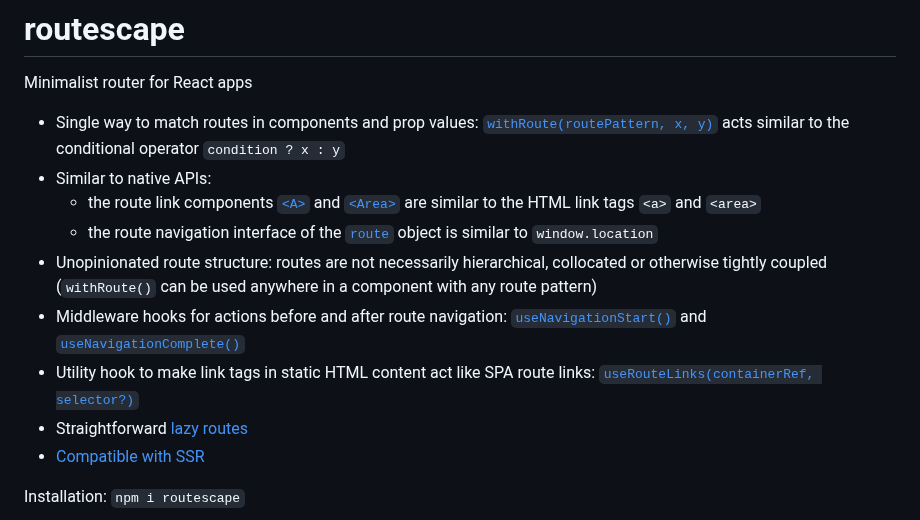
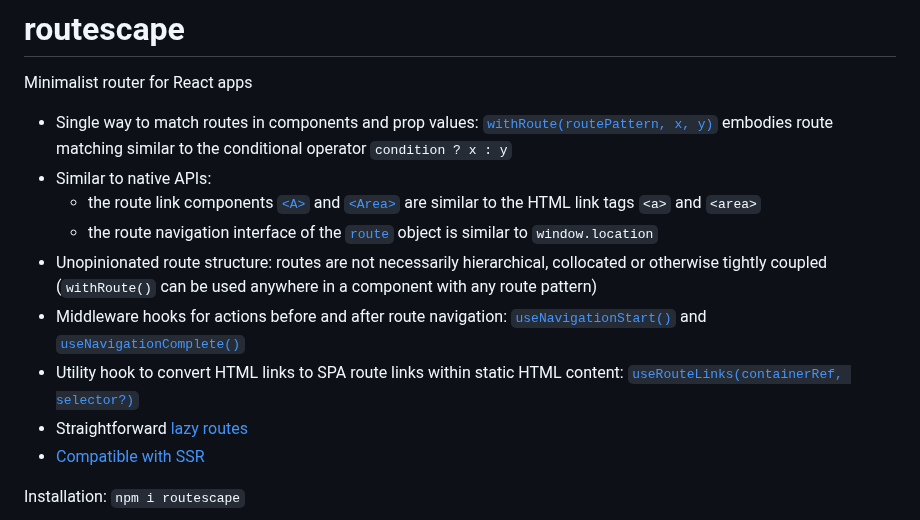
Before and after one commit to axtk/routescape, a Markdown page: README.md, the part around the change. Drawn GitHub-style.

Commit message:
minor feature list update in readme

```diff
--- a/README.md
+++ b/README.md
@@ -2,13 +2,13 @@
 
 Minimalist router for React apps
 
-- Single way to match routes in components and prop values: [`withRoute(routePattern, x, y)`](#useroute) acts similar to the conditional operator `condition ? x : y`
+- Single way to match routes in components and prop values: [`withRoute(routePattern, x, y)`](#useroute) embodies route matching similar to the conditional operator `condition ? x : y`
 - Similar to native APIs:
     - the route link components [`<A>`](#a) and [`<Area>`](#area) are similar to the HTML link tags `<a>` and `<area>`
     - the route navigation interface of the [`route`](#imperative-route-navigation) object is similar to `window.location`
 - Unopinionated route structure: routes are not necessarily hierarchical, collocated or otherwise tightly coupled (`withRoute()` can be used anywhere in a component with any route pattern)
 - Middleware hooks for actions before and after route navigation: [`useNavigationStart()`](#usenavigationstart) and [`useNavigationComplete()`](#usenavigationcomplete)
-- Utility hook to make link tags in static HTML content act like SPA route links: [`useRouteLinks(containerRef, selector?)`](#useroutelinks)
+- Utility hook to convert HTML links to SPA route links within static HTML content: [`useRouteLinks(containerRef, selector?)`](#useroutelinks)
 - Straightforward [lazy routes](#lazy-routes)
 - [Compatible with SSR](#router)
 
```
